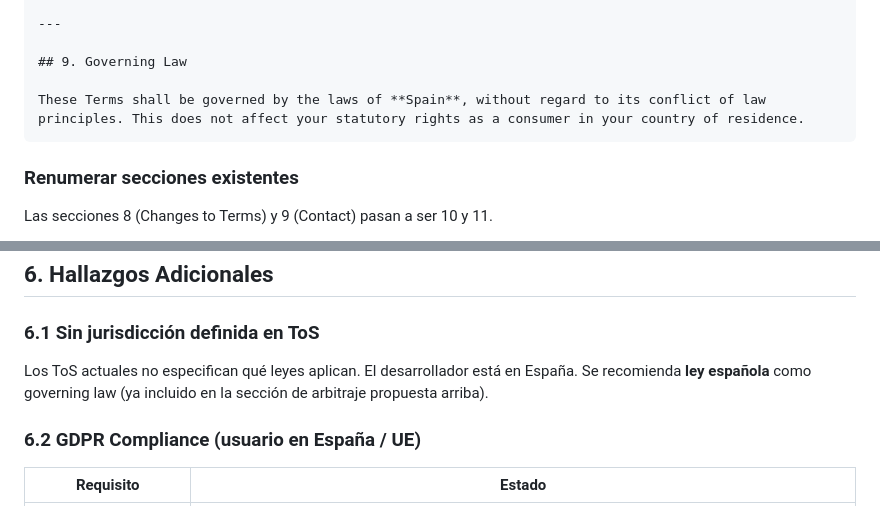
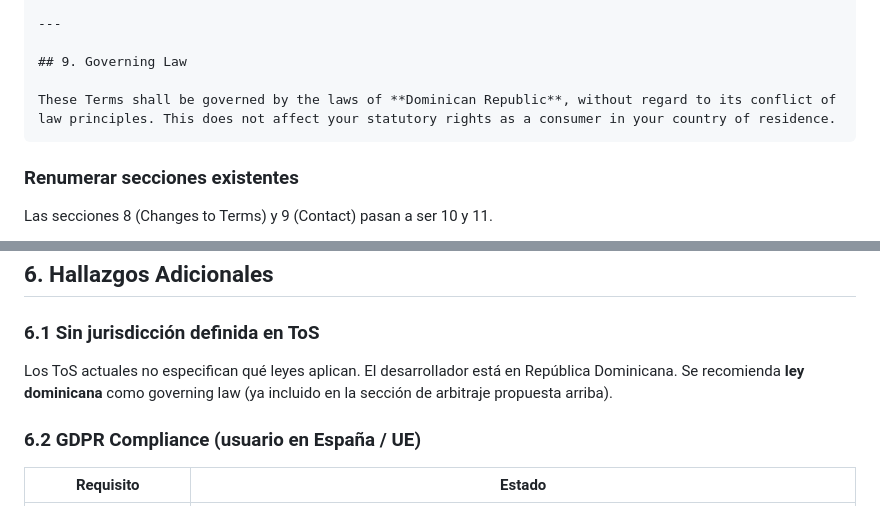
Before and after one commit to neryad/backlog, a Markdown page: docs/legal-audit-playlogged.md, 2 parts joined by grey strips. Drawn GitHub-style.

Commit message:
fix: governing law actualizado a República Dominicana (no España)

````diff
--- a/docs/legal-audit-playlogged.md
+++ b/docs/legal-audit-playlogged.md
@@ -69,7 +69,7 @@ You may opt out of this arbitration clause by emailing neryadg@gmail.com within
 
 ## 9. Governing Law
 
-These Terms shall be governed by the laws of **Spain**, without regard to its conflict of law principles. This does not affect your statutory rights as a consumer in your country of residence.
+These Terms shall be governed by the laws of **Dominican Republic**, without regard to its conflict of law principles. This does not affect your statutory rights as a consumer in your country of residence.
 ```
 
 ### Renumerar secciones existentes
@@ -325,7 +325,7 @@ Actualmente la app permite marcar entries como `is_public`. Considera agregar ta
 
 ### 6.1 Sin jurisdicción definida en ToS
 
-Los ToS actuales no especifican qué leyes aplican. El desarrollador está en España. Se recomienda **ley española** como governing law (ya incluido en la sección de arbitraje propuesta arriba).
+Los ToS actuales no especifican qué leyes aplican. El desarrollador está en República Dominicana. Se recomienda **ley dominicana** como governing law (ya incluido en la sección de arbitraje propuesta arriba).
 
 ### 6.2 GDPR Compliance (usuario en España / UE)
 
````
Also changed, not shown: TERMS_OF_SERVICE.md (+1 -1 lines).
